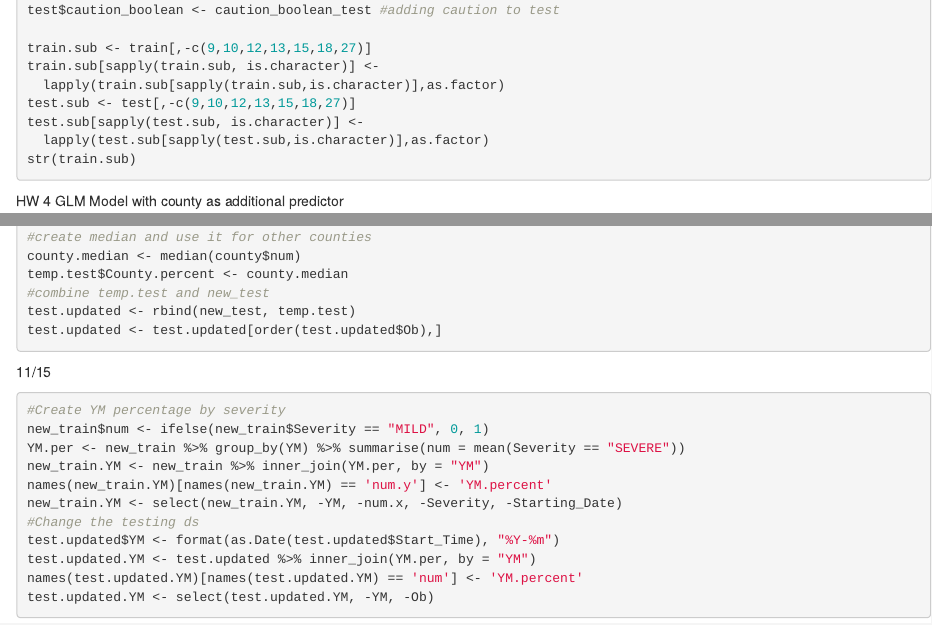
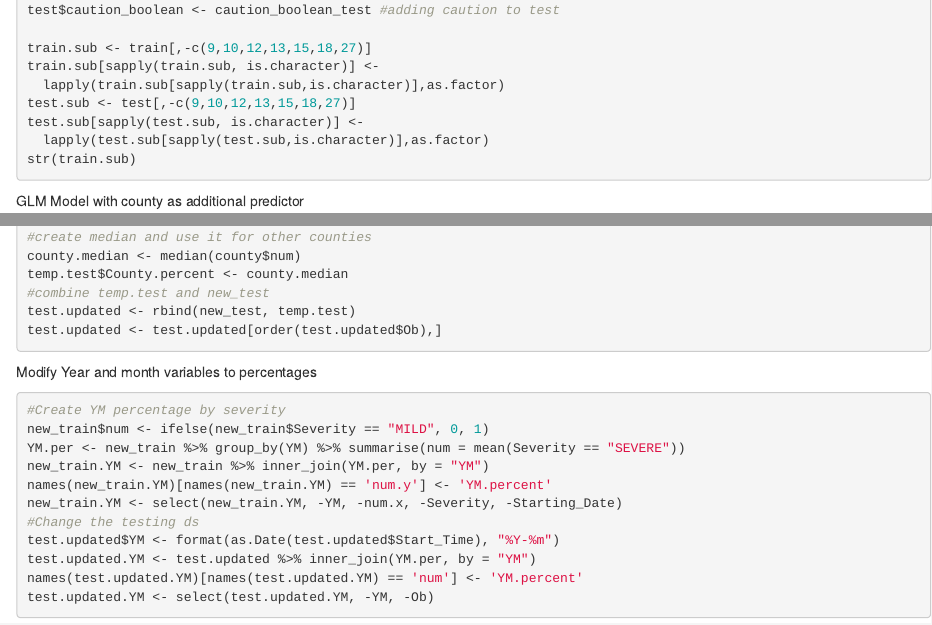
Before and after one commit to XingboZhao/Car-Accident-Severity-Prediction-Model, an R Markdown document (Car Accident Severity Prediction Model.Rmd): the page in a window 1100 px wide, from 1370 px down, and a second part further down, joined at a grey line. Rendered offline with R 4.5, knitr and Pandoc, with nearby package versions; the code chunks are not run, so their results and figures are left out.

Commit message:
Update Car Accident Severity Prediction Model.Rmd
small changes

````diff
--- a/Car Accident Severity Prediction Model.Rmd
+++ b/Car Accident Severity Prediction Model.Rmd
@@ -81,7 +81,7 @@ test.sub[sapply(test.sub, is.character)] <-
 str(train.sub)
 ```
 
-HW 4 GLM Model with county as additional predictor
+GLM Model with county as additional predictor
 ```{r}
 #clean data by changing F/T to 0/1
 train.m <- train
@@ -114,7 +114,8 @@ temp.test$County.percent <- county.median
 test.updated <- rbind(new_test, temp.test)
 test.updated <- test.updated[order(test.updated$Ob),]
 ```
-11/15
+
+Modify Year and month variables to percentages
 ```{r}
 #Create YM percentage by severity
 new_train$num <- ifelse(new_train$Severity == "MILD", 0, 1)
````
